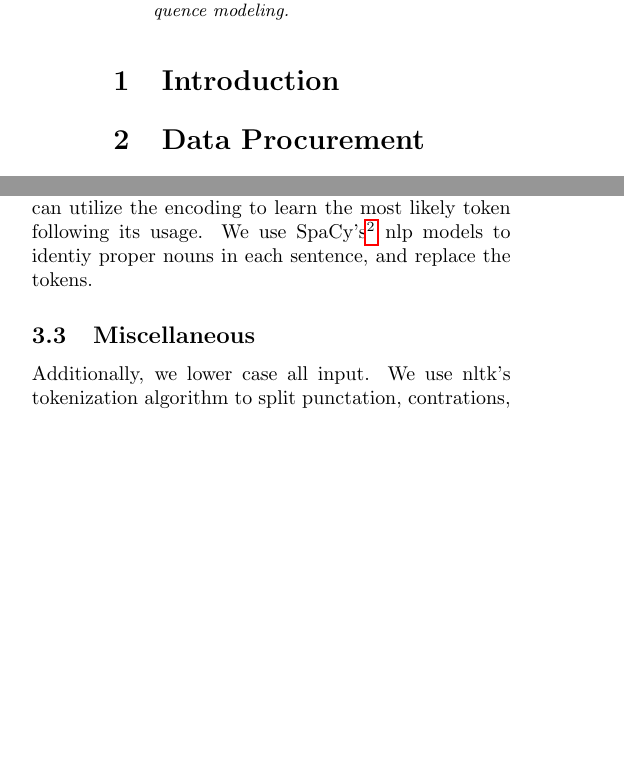
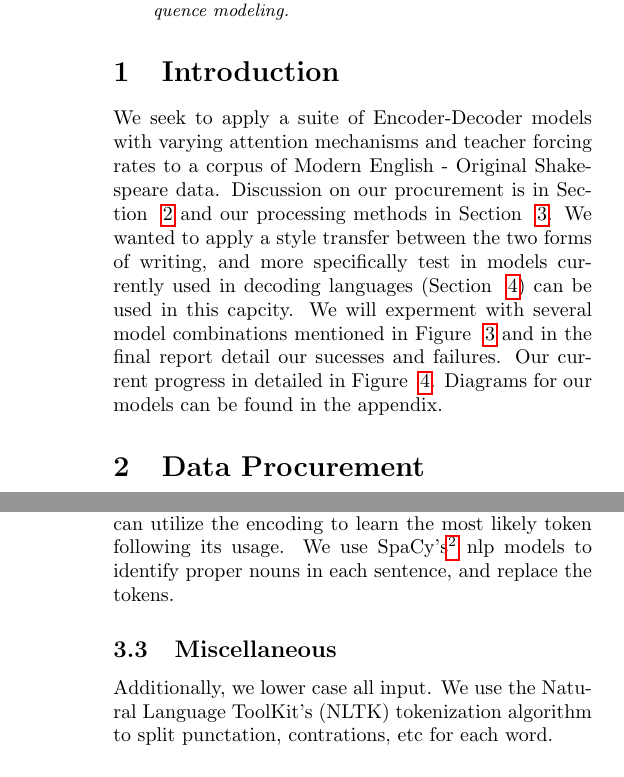
Before and after one commit to nextBillyonair/DLProject, a LaTeX paper (interim/interim.tex): two parts of the columns of page 1 of 7 before the commit and two parts of the columns of pages 1 and 2 of 8 after it, joined at a grey line, cut so that both start at the same text, the shorter picture padded with empty space. Compiled offline with pdfLaTeX.

Commit message:
Update content in interim

```diff
--- a/interim/interim.tex
+++ b/interim/interim.tex
@@ -110,7 +110,17 @@ to sequence modeling.
 %------------------------------------------------
 
 \section{Introduction}
-
+We seek to apply a suite of Encoder-Decoder models with varying attention
+mechanisms and teacher forcing rates to a corpus of Modern English - Original
+Shakespeare data. Discussion on our procurement is in Section ~\ref{sec:data}
+and our processing methods in Section ~\ref{sec:preprocess}. We wanted to
+apply a style transfer between the two forms of writing,
+and more specifically test in models currently
+used in decoding languages (Section ~\ref{sec:architecture}) can be used in this
+capcity. We will experment with several model combinations mentioned in Figure
+~\ref{fig:model-experiments} and in the final report detail our sucesses
+and failures. Our current progress in detailed in Figure
+~\ref{fig:current-status}. Diagrams for our models can be found in the appendix.
 
 %------------------------------------------------
 
@@ -162,12 +174,13 @@ to reduce vocabulary size and aggregating the learning of all proper nouns,
 we replace all proper nouns with the following token: propn. Thus our model
 should learn to map propn to propn, and can utilize the encoding to learn the
 most likely token following its usage. We use
-SpaCy's\footnote{\url{https://spacy.io}} nlp models to identiy
+SpaCy's\footnote{\url{https://spacy.io}} nlp models to identify
 proper nouns in each sentence, and replace the tokens.
 
 \subsection{Miscellaneous}
 % lower, nltk tokenizing, spliting punct etc
-Additionally, we lower case all input. We use nltk's tokenization algorithm
+Additionally, we lower case all input. We use the Natural Language ToolKit's
+(NLTK) tokenization algorithm
 to split punctation, contrations, etc for each word.
 
 \subsection{Train, Validation, Test Split}
```
Also changed, not shown: interim/interim.pdf, interim/interim.tex (19 more changed lines).
